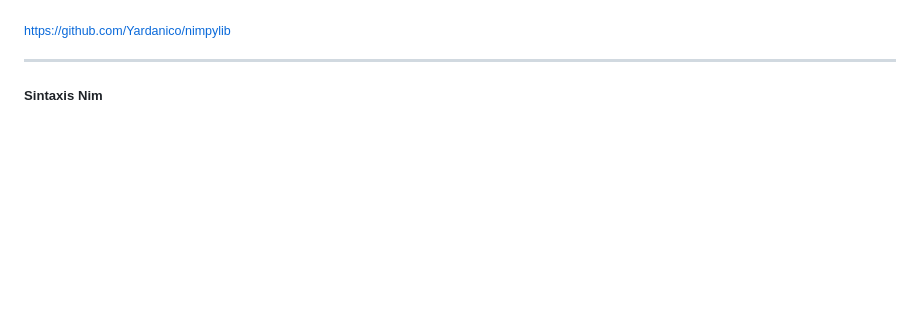
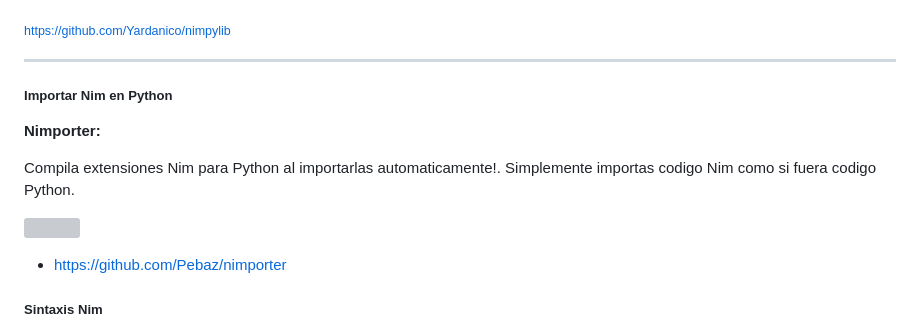
Before and after one commit to juancarlospaco/nim-presentation-slides, a Markdown page: nim.md, the part around the change. Drawn GitHub-style; blank space fills up the shorter version; grey boxes are pictures that could not be loaded.

```diff
--- a/nim.md
+++ b/nim.md
@@ -65,6 +65,18 @@
 <sub>https://github.com/Yardanico/nimpylib</sub>
 
 -----
+
+##### Importar Nim en Python
+
+**Nimporter:**
+
+Compila extensiones Nim para Python al importarlas automaticamente!.
+Simplemente importas codigo Nim como si fuera codigo Python.
+
+![](importer.png)
+
+- https://github.com/Pebaz/nimporter
+
 
 ##### Sintaxis Nim
 
```
Also changed, not shown: nimporter.png (added).
